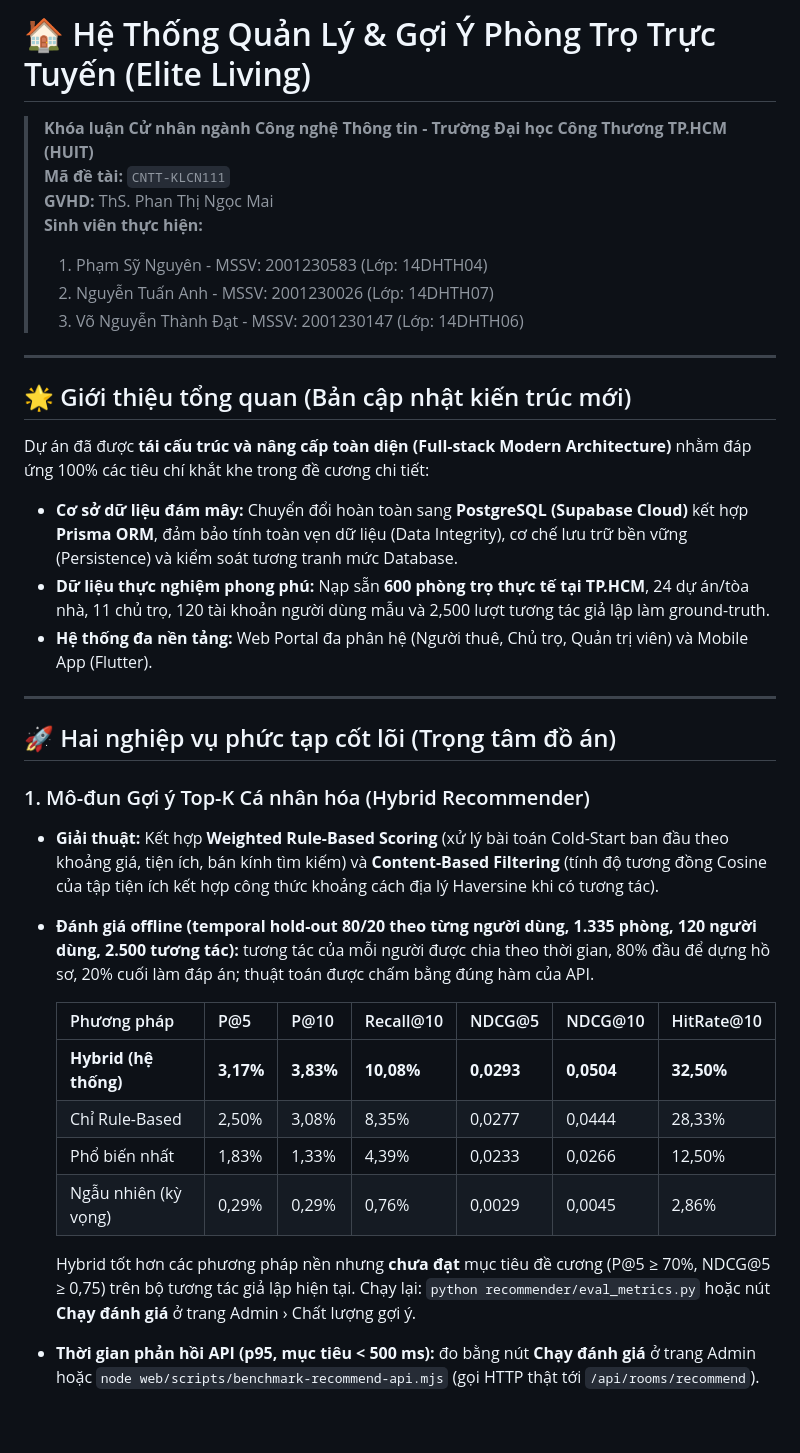
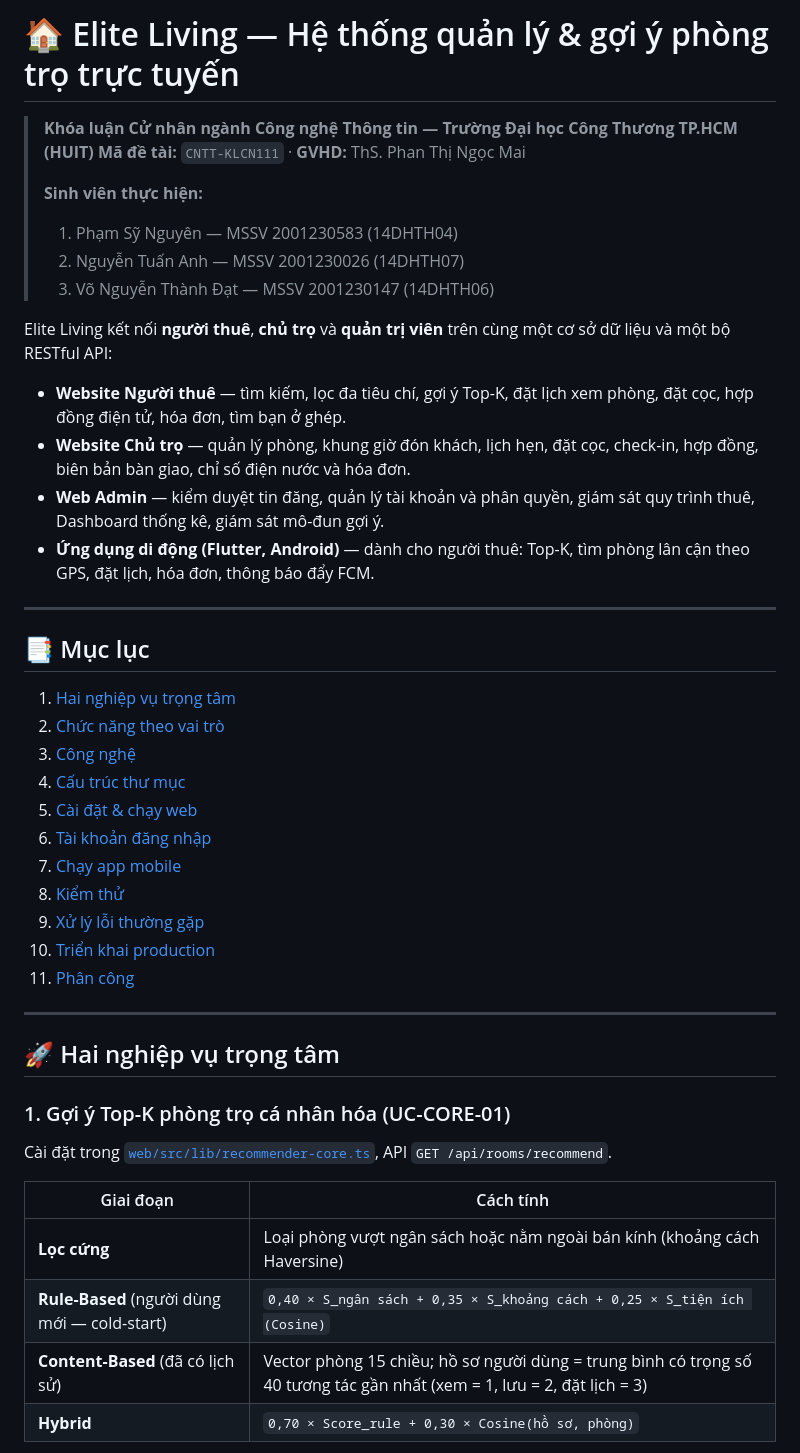
Before and after one commit to phamsynguyen9a2-tech/eliteliving, a Markdown page: README.md, the part around one of its changes. Rendered like a GitHub page; blank space fills up the shorter version.

```diff
--- a/README.md
+++ b/README.md
@@ -1,39 +1,48 @@
-# 🏠 Hệ Thống Quản Lý & Gợi Ý Phòng Trọ Trực Tuyến (Elite Living)
+# 🏠 Elite Living — Hệ thống quản lý & gợi ý phòng trọ trực tuyến
 
-> **Khóa luận Cử nhân ngành Công nghệ Thông tin - Trường Đại học Công Thương TP.HCM (HUIT)**
-> **Mã đề tài:** `CNTT-KLCN111`
-> **GVHD:** ThS. Phan Thị Ngọc Mai
+> **Khóa luận Cử nhân ngành Công nghệ Thông tin — Trường Đại học Công Thương TP.HCM (HUIT)**
+> **Mã đề tài:** `CNTT-KLCN111` · **GVHD:** ThS. Phan Thị Ngọc Mai
+>
 > **Sinh viên thực hiện:**
-> 1. Phạm Sỹ Nguyên - MSSV: 2001230583 (Lớp: 14DHTH04)
-> 2. Nguyễn Tuấn Anh - MSSV: 2001230026 (Lớp: 14DHTH07)
-> 3. Võ Nguyễn Thành Đạt - MSSV: 2001230147 (Lớp: 14DHTH06)
+> 1. Phạm Sỹ Nguyên — MSSV 2001230583 (14DHTH04)
+> 2. Nguyễn Tuấn Anh — MSSV 2001230026 (14DHTH07)
+> 3. Võ Nguyễn Thành Đạt — MSSV 2001230147 (14DHTH06)
+
+Elite Living kết nối **người thuê**, **chủ trọ** và **quản trị viên** trên cùng một cơ sở dữ liệu và một bộ RESTful API:
+
+- **Website Người thuê** — tìm kiếm, lọc đa tiêu chí, gợi ý Top-K, đặt lịch xem phòng, đặt cọc, hợp đồng điện tử, hóa đơn, tìm bạn ở ghép.
+- **Website Chủ trọ** — quản lý phòng, khung giờ đón khách, lịch hẹn, đặt cọc, check-in, hợp đồng, biên bản bàn giao, chỉ số điện nước và hóa đơn.
+- **Web Admin** — kiểm duyệt tin đăng, quản lý tài khoản và phân quyền, giám sát quy trình thuê, Dashboard thống kê, giám sát mô-đun gợi ý.
+- **Ứng dụng di động (Flutter, Android)** — dành cho người thuê: Top-K, tìm phòng lân cận theo GPS, đặt lịch, hóa đơn, thông báo đẩy FCM.
 
 ---
 
-## 🌟 Giới thiệu tổng quan (Bản cập nhật kiến trúc mới)
+## 📑 Mục lục
 
-Dự án đã được **tái cấu trúc và nâng cấp toàn diện (Full-stack Modern Architecture)** nhằm đáp ứng 100% các tiêu chí khắt khe trong đề cương chi tiết:
-- **Cơ sở dữ liệu đám mây:** Chuyển đổi hoàn toàn sang **PostgreSQL (Supabase Cloud)** kết hợp **Prisma ORM**, đảm bảo tính toàn vẹn dữ liệu (Data Integrity), cơ chế lưu trữ bền vững (Persistence) và kiểm soát tương tranh mức Database.
-- **Dữ liệu thực nghiệm phong phú:** Nạp sẵn **600 phòng trọ thực tế tại TP.HCM**, 24 dự án/tòa nhà, 11 chủ trọ, 120 tài khoản người dùng mẫu và 2,500 lượt tương tác giả lập làm ground-truth.
-- **Hệ thống đa nền tảng:** Web Portal đa phân hệ (Người thuê, Chủ trọ, Quản trị viên) và Mobile App (Flutter).
+1. [Hai nghiệp vụ trọng tâm](#-hai-nghiệp-vụ-trọng-tâm)
+2. [Chức năng theo vai trò](#-chức-năng-theo-vai-trò)
+3. [Công nghệ](#️-công-nghệ)
+4. [Cấu trúc thư mục](#-cấu-trúc-thư-mục)
+5. [Cài đặt & chạy web](#-cài-đặt--chạy-web)
+6. [Tài khoản đăng nhập](#-tài-khoản-đăng-nhập)
+7. [Chạy app mobile](#-chạy-app-mobile)
+8. [Kiểm thử](#-kiểm-thử)
+9. [Xử lý lỗi thường gặp](#-xử-lý-lỗi-thường-gặp)
+10. [Triển khai production](#-triển-khai-production)
+11. [Phân công](#-phân-công)
 
 ---
 
-## 🚀 Hai nghiệp vụ phức tạp cốt lõi (Trọng tâm đồ án)
+## 🚀 Hai nghiệp vụ trọng tâm
 
-### 1. Mô-đun Gợi ý Top-K Cá nhân hóa (Hybrid Recommender)
-- **Giải thuật:** Kết hợp **Weighted Rule-Based Scoring** (xử lý bài toán Cold-Start ban đầu theo khoảng giá, tiện ích, bán kính tìm kiếm) và **Content-Based Filtering** (tính độ tương đồng Cosine của tập tiện ích kết hợp công thức khoảng cách địa lý Haversine khi có tương tác).
-- **Đánh giá offline (temporal hold-out 80/20 theo từng người dùng, 1.335 phòng, 120 người dùng, 2.500 tương tác):**
-  tương tác của mỗi người được chia theo thời gian, 80% đầu để dựng hồ sơ, 20% cuối làm đáp án; thuật toán được chấm bằng đúng hàm của API.
+### 1. Gợi ý Top-K phòng trọ cá nhân hóa (UC-CORE-01)
 
-  | Phương pháp | P@5 | P@10 | Recall@10 | NDCG@5 | NDCG@10 | HitRate@10 |
-  |---|---|---|---|---|---|---|
-  | **Hybrid (hệ thống)** | **3,17%** | **3,83%** | **10,08%** | **0,0293** | **0,0504** | **32,50%** |
-  | Chỉ Rule-Based | 2,50% | 3,08% | 8,35% | 0,0277 | 0,0444 | 28,33% |
-  | Phổ biến nhất | 1,83% | 1,33% | 4,39% | 0,0233 | 0,0266 | 12,50% |
-  | Ngẫu nhiên (kỳ vọng) | 0,29% | 0,29% | 0,76% | 0,0029 | 0,0045 | 2,86% |
+Cài đặt trong [`web/src/lib/recommender-core.ts`](web/src/lib/recommender-core.ts), API `GET /api/rooms/recommend`.
 
-  Hybrid tốt hơn các phương pháp nền nhưng **chưa đạt** mục tiêu đề cương (P@5 ≥ 70%, NDCG@5 ≥ 0,75) trên bộ tương tác giả lập hiện tại.
-  Chạy lại: `python recommender/eval_metrics.py` hoặc nút **Chạy đánh giá** ở trang Admin › Chất lượng gợi ý.
-- **Thời gian phản hồi API (p95, mục tiêu < 500 ms):** đo bằng nút **Chạy đánh giá** ở trang Admin hoặc `node web/scripts/benchmark-recommend-api.mjs` (gọi HTTP thật tới `/api/rooms/recommend`).
+| Giai đoạn | Cách tính |
+|---|---|
+| **Lọc cứng** | Loại phòng vượt ngân sách hoặc nằm ngoài bán kính (khoảng cách Haversine) |
+| **Rule-Based** (người dùng mới — cold-start) | `0,40 × S_ngân sách + 0,35 × S_khoảng cách + 0,25 × S_tiện ích (Cosine)` |
+| **Content-Based** (đã có lịch sử) | Vector phòng 15 chiều; hồ sơ người dùng = trung bình có trọng số 40 tương tác gần nhất (xem = 1, lưu = 2, đặt lịch = 3) |
+| **Hybrid** | `0,70 × Score_rule + 0,30 × Cosine(hồ sơ, phòng)` |
 
```
Also changed, not shown: other parts of README.md (+252 -203 lines).
